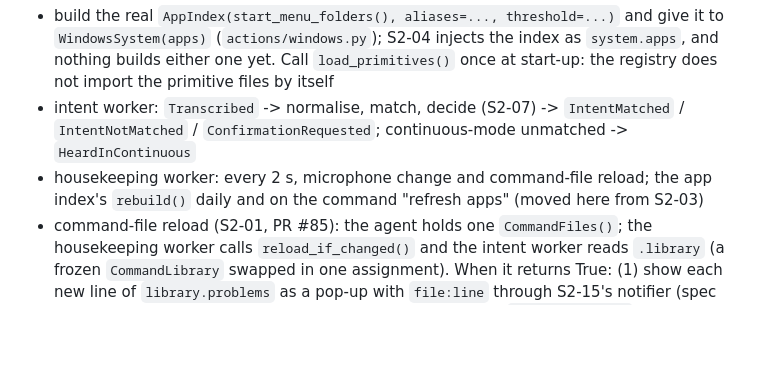
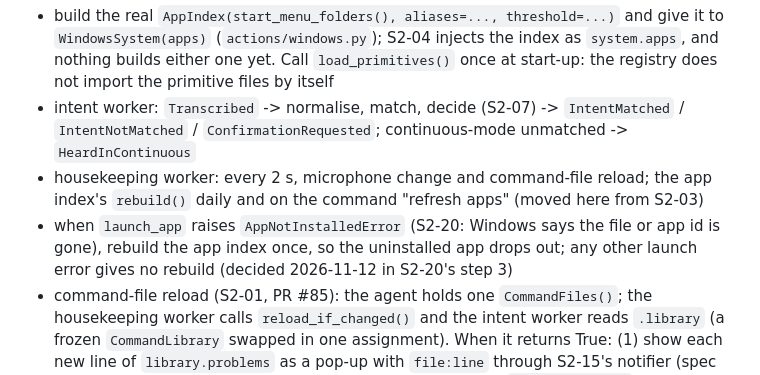
Before and after one commit to sanidhya-codes-he/Listen, a Markdown page: docs/issues/s2-16-wiring.md, the part around the change. GitHub-like rendering; blank space fills up the shorter version.

```diff
--- a/docs/issues/s2-16-wiring.md
+++ b/docs/issues/s2-16-wiring.md
@@ -28,6 +28,9 @@ reload call, `library.problems` pop-ups and aliases that must follow a reload)
   `IntentNotMatched` / `ConfirmationRequested`; continuous-mode unmatched -> `HeardInContinuous`
 - housekeeping worker: every 2 s, microphone change and command-file reload; the app index's `rebuild()` daily and
   on the command "refresh apps" (moved here from S2-03)
+- when `launch_app` raises `AppNotInstalledError` (S2-20: Windows says the file or app id is gone),
+  rebuild the app index once, so the uninstalled app drops out; any other launch error gives no
+  rebuild (decided 2026-11-12 in S2-20's step 3)
 - command-file reload (S2-01, PR #85): the agent holds one `CommandFiles()`; the housekeeping worker
   calls `reload_if_changed()` and the intent worker reads `.library` (a frozen `CommandLibrary`
   swapped in one assignment). When it returns True: (1) show each new line of `library.problems`
```
Also changed, not shown: docs/issues/s2-20-store-apps.md (+28 -1 lines).
